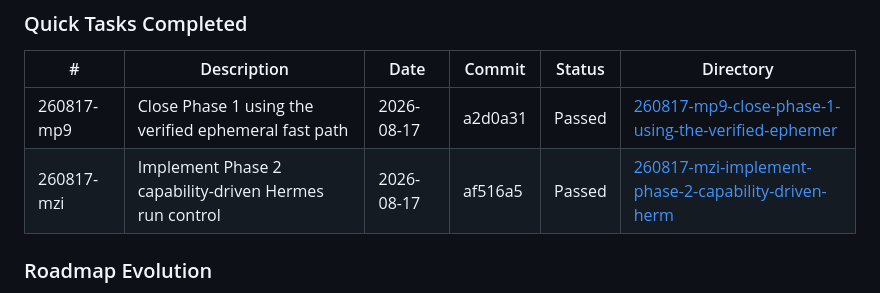
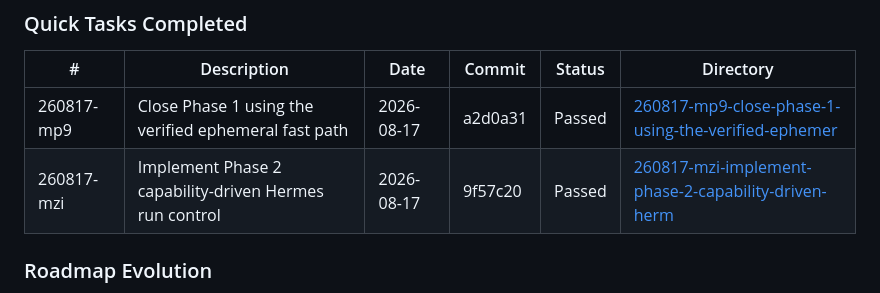
Before and after one commit to gabeosx/muxy-hermes-extension, a Markdown page: .planning/STATE.md, the part around the change. Drawn GitHub-style.

Commit message:
docs(quick-260817-mzi): record final control fix

```diff
--- a/.planning/STATE.md
+++ b/.planning/STATE.md
@@ -113,7 +113,7 @@ None yet.
 | # | Description | Date | Commit | Status | Directory |
 |---|-------------|------|--------|--------|-----------|
 | 260817-mp9 | Close Phase 1 using the verified ephemeral fast path | 2026-08-17 | a2d0a31 | Passed | [260817-mp9-close-phase-1-using-the-verified-ephemer](./quick/260817-mp9-close-phase-1-using-the-verified-ephemer/) |
-| 260817-mzi | Implement Phase 2 capability-driven Hermes run control | 2026-08-17 | af516a5 | Passed | [260817-mzi-implement-phase-2-capability-driven-herm](./quick/260817-mzi-implement-phase-2-capability-driven-herm/) |
+| 260817-mzi | Implement Phase 2 capability-driven Hermes run control | 2026-08-17 | 9f57c20 | Passed | [260817-mzi-implement-phase-2-capability-driven-herm](./quick/260817-mzi-implement-phase-2-capability-driven-herm/) |
 
 ### Roadmap Evolution
 
```
Also changed, not shown: 2 other files.
